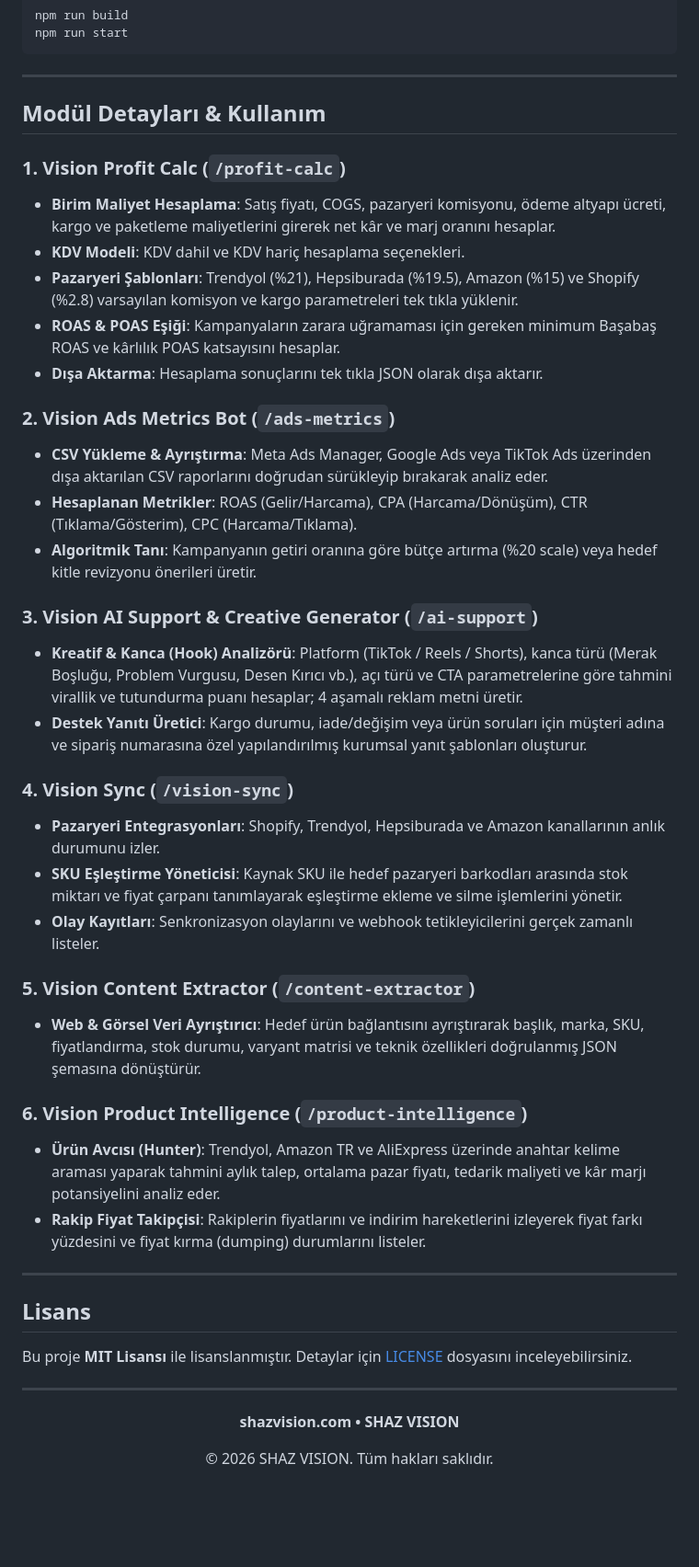
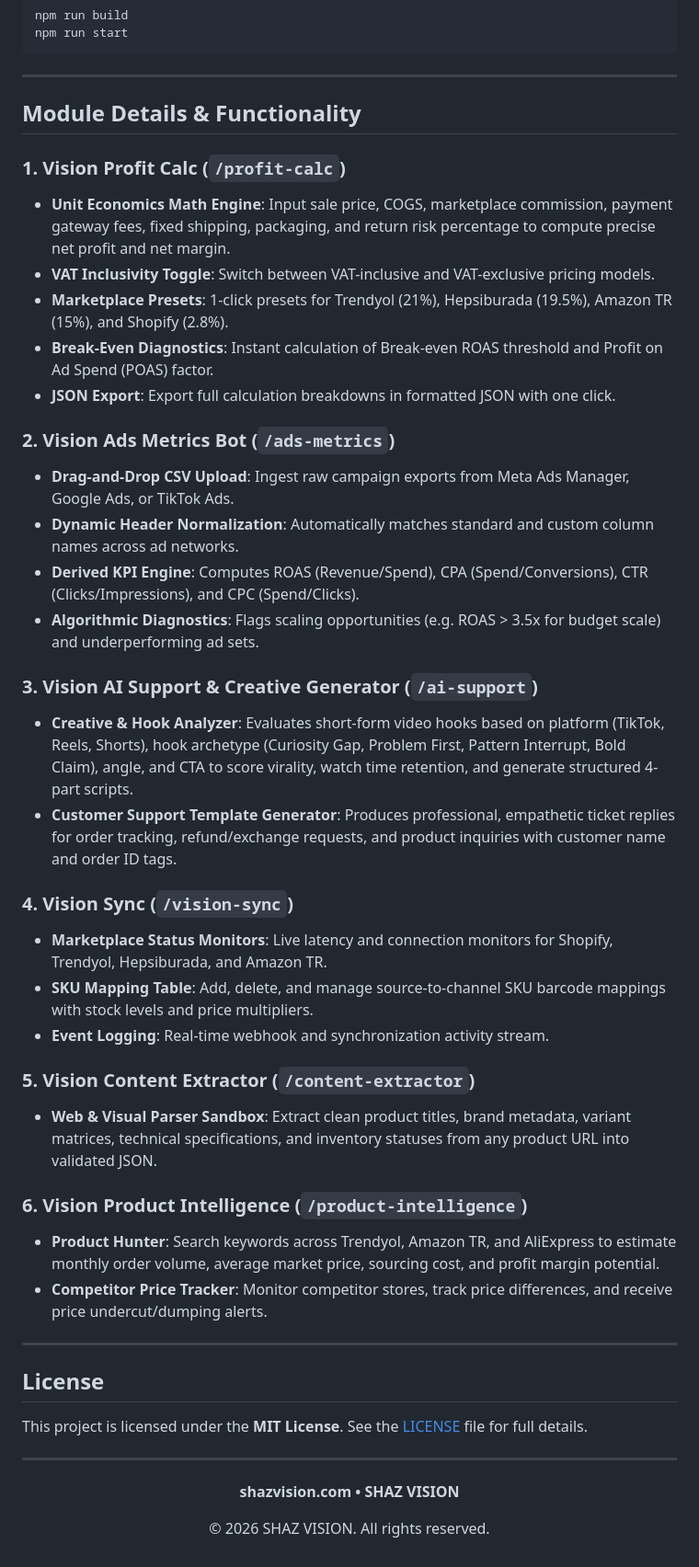
Before and after one commit to berkaysahin-dev/Shaz-Vision-E-Com-Pack, a Markdown page: README.md, the part around one of its changes. Shown at 92% size. GitHub-like rendering; blank space fills up the shorter version.

```diff
--- a/README.md
+++ b/README.md
@@ -135,45 +134,46 @@ npm run start
 
 ---
 
-## Modül Detayları & Kullanım
+## Module Details & Functionality
 
 ### 1. Vision Profit Calc (`/profit-calc`)
-- **Birim Maliyet Hesaplama**: Satış fiyatı, COGS, pazaryeri komisyonu, ödeme altyapı ücreti, kargo ve paketleme maliyetlerini girerek net kâr ve marj oranını hesaplar.
-- **KDV Modeli**: KDV dahil ve KDV hariç hesaplama seçenekleri.
-- **Pazaryeri Şablonları**: Trendyol (%21), Hepsiburada (%19.5), Amazon (%15) ve Shopify (%2.8) varsayılan komisyon ve kargo parametreleri tek tıkla yüklenir.
-- **ROAS & POAS Eşiği**: Kampanyaların zarara uğramaması için gereken minimum Başabaş ROAS ve kârlılık POAS katsayısını hesaplar.
-- **Dışa Aktarma**: Hesaplama sonuçlarını tek tıkla JSON olarak dışa aktarır.
+- **Unit Economics Math Engine**: Input sale price, COGS, marketplace commission, payment gateway fees, fixed shipping, packaging, and return risk percentage to compute precise net profit and net margin.
+- **VAT Inclusivity Toggle**: Switch between VAT-inclusive and VAT-exclusive pricing models.
+- **Marketplace Presets**: 1-click presets for Trendyol (21%), Hepsiburada (19.5%), Amazon TR (15%), and Shopify (2.8%).
+- **Break-Even Diagnostics**: Instant calculation of Break-even ROAS threshold and Profit on Ad Spend (POAS) factor.
+- **JSON Export**: Export full calculation breakdowns in formatted JSON with one click.
 
 ### 2. Vision Ads Metrics Bot (`/ads-metrics`)
-- **CSV Yükleme & Ayrıştırma**: Meta Ads Manager, Google Ads veya TikTok Ads üzerinden dışa aktarılan CSV raporlarını doğrudan sürükleyip bırakarak analiz eder.
-- **Hesaplanan Metrikler**: ROAS (Gelir/Harcama), CPA (Harcama/Dönüşüm), CTR (Tıklama/Gösterim), CPC (Harcama/Tıklama).
-- **Algoritmik Tanı**: Kampanyanın getiri oranına göre bütçe artırma (%20 scale) veya hedef kitle revizyonu önerileri üretir.
+- **Drag-and-Drop CSV Upload**: Ingest raw campaign exports from Meta Ads Manager, Google Ads, or TikTok Ads.
+- **Dynamic Header Normalization**: Automatically matches standard and custom column names across ad networks.
+- **Derived KPI Engine**: Computes ROAS (Revenue/Spend), CPA (Spend/Conversions), CTR (Clicks/Impressions), and CPC (Spend/Clicks).
+- **Algorithmic Diagnostics**: Flags scaling opportunities (e.g. ROAS > 3.5x for budget scale) and underperforming ad sets.
 
 ### 3. Vision AI Support & Creative Generator (`/ai-support`)
-- **Kreatif & Kanca (Hook) Analizörü**: Platform (TikTok / Reels / Shorts), kanca türü (Merak Boşluğu, Problem Vurgusu, Desen Kırıcı vb.), açı türü ve CTA parametrelerine göre tahmini virallik ve tutundurma puanı hesaplar; 4 aşamalı reklam metni üretir.
-- **Destek Yanıtı Üretici**: Kargo durumu, iade/değişim veya ürün soruları için müşteri adına ve sipariş numarasına özel yapılandırılmış kurumsal yanıt şablonları oluşturur.
+- **Creative & Hook Analyzer**: Evaluates short-form video hooks based on platform (TikTok, Reels, Shorts), hook archetype (Curiosity Gap, Problem First, Pattern Interrupt, Bold Claim), angle, and CTA to score virality, watch time retention, and generate structured 4-part scripts.
+- **Customer Support Template Generator**: Produces professional, empathetic ticket replies for order tracking, refund/exchange requests, and product inquiries with customer name and order ID tags.
 
 ### 4. Vision Sync (`/vision-sync`)
-- **Pazaryeri Entegrasyonları**: Shopify, Trendyol, Hepsiburada ve Amazon kanallarının anlık durumunu izler.
-- **SKU Eşleştirme Yöneticisi**: Kaynak SKU ile hedef pazaryeri barkodları arasında stok miktarı ve fiyat çarpanı tanımlayarak eşleştirme ekleme ve silme işlemlerini yönetir.
-- **Olay Kayıtları**: Senkronizasyon olaylarını ve webhook tetikleyicilerini gerçek zamanlı listeler.
+- **Marketplace Status Monitors**: Live latency and connection monitors for Shopify, Trendyol, Hepsiburada, and Amazon TR.
+- **SKU Mapping Table**: Add, delete, and manage source-to-channel SKU barcode mappings with stock levels and price multipliers.
+- **Event Logging**: Real-time webhook and synchronization activity stream.
 
 ### 5. Vision Content Extractor (`/content-extractor`)
-- **Web & Görsel Veri Ayrıştırıcı**: Hedef ürün bağlantısını ayrıştırarak başlık, marka, SKU, fiyatlandırma, stok durumu, varyant matrisi ve teknik özellikleri doğrulanmış JSON şemasına dönüştürür.
+- **Web & Visual Parser Sandbox**: Extract clean product titles, brand metadata, variant matrices, technical specifications, and inventory statuses from any product URL into validated JSON.
 
 ### 6. Vision Product Intelligence (`/product-intelligence`)
-- **Ürün Avcısı (Hunter)**: Trendyol, Amazon TR ve AliExpress üzerinde anahtar kelime araması yaparak tahmini aylık talep, ortalama pazar fiyatı, tedarik maliyeti ve kâr marjı potansiyelini analiz eder.
-- **Rakip Fiyat Takipçisi**: Rakiplerin fiyatlarını ve indirim hareketlerini izleyerek fiyat farkı yüzdesini ve fiyat kırma (dumping) durumlarını listeler.
+- **Product Hunter**: Search keywords across Trendyol, Amazon TR, and AliExpress to estimate monthly order volume, average market price, sourcing cost, and profit margin potential.
+- **Competitor Price Tracker**: Monitor competitor stores, track price differences, and receive price undercut/dumping alerts.
 
 ---
 
-## Lisans
+## License
 
-Bu proje **MIT Lisansı** ile lisanslanmıştır. Detaylar için [LICENSE](LICENSE) dosyasını inceleyebilirsiniz.
+This project is licensed under the **MIT License**. See the [LICENSE](LICENSE) file for full details.
 
 ---
 
 <div align="center">
   <p><strong>shazvision.com • SHAZ VISION</strong></p>
-  <p>© 2026 SHAZ VISION. Tüm hakları saklıdır.</p>
+  <p>© 2026 SHAZ VISION. All rights reserved.</p>
 </div>
```
Also changed, not shown: other parts of README.md (+60 -61 lines).
